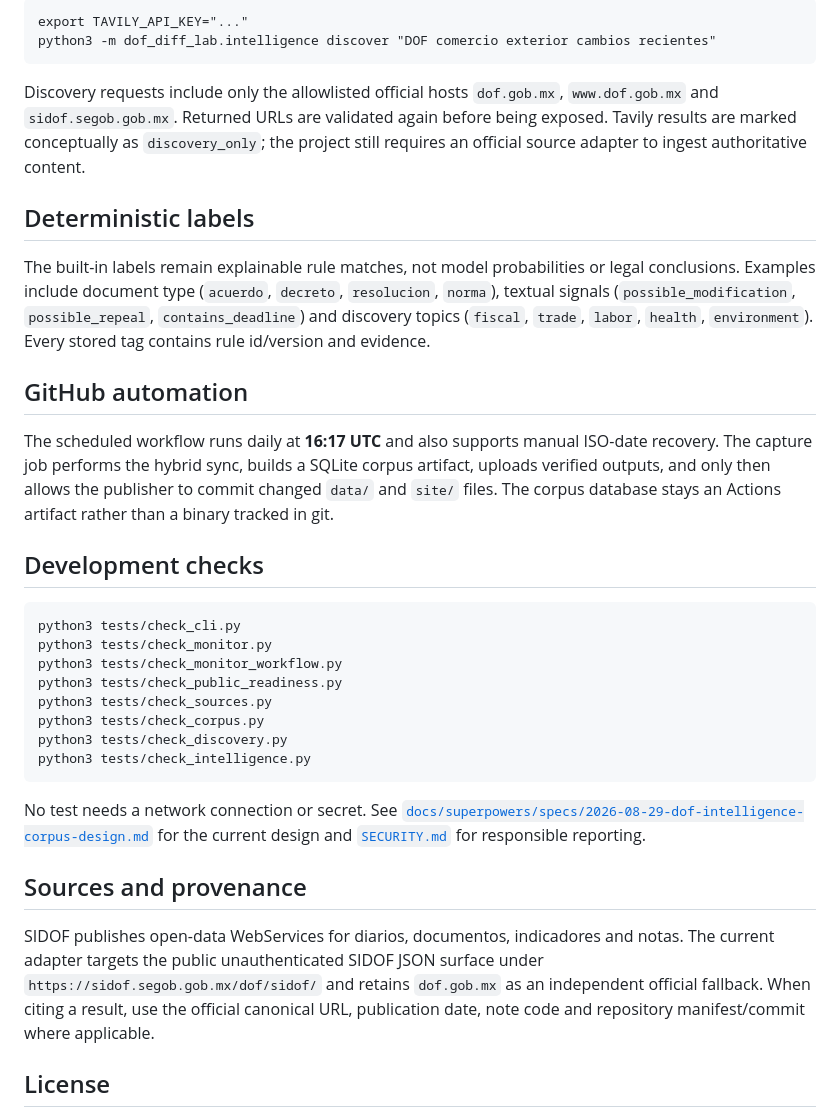
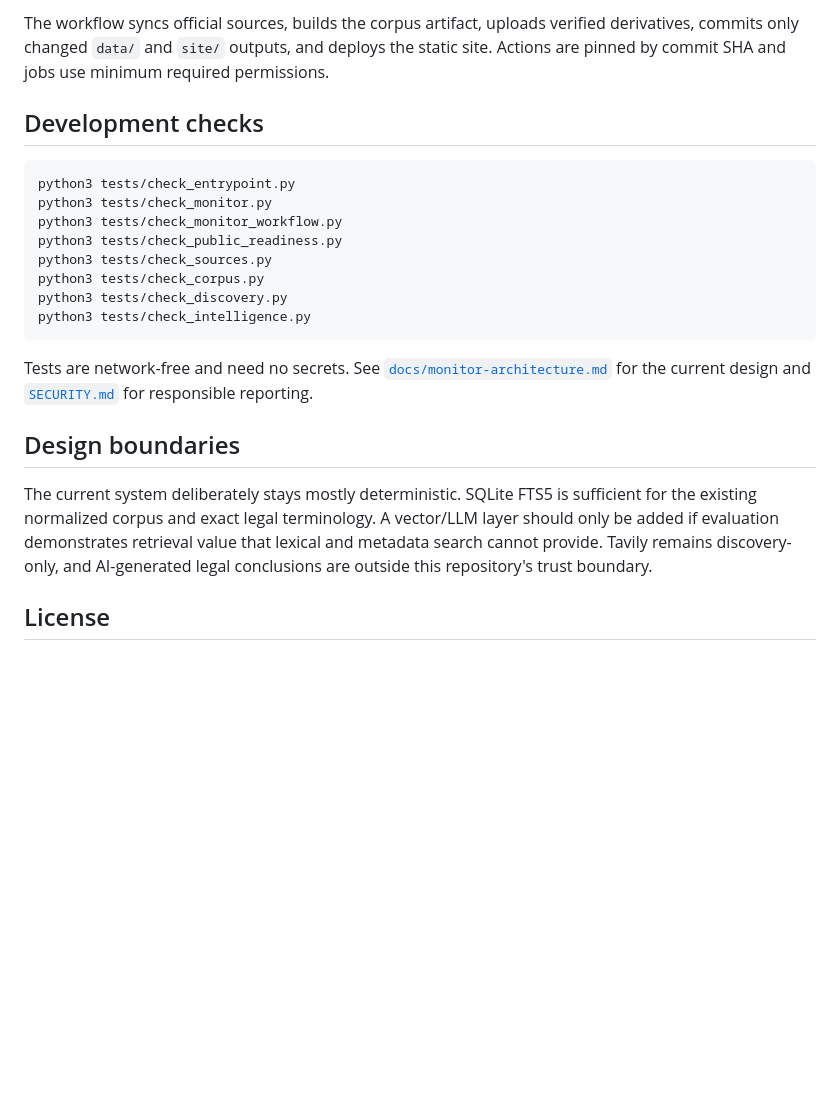
Before and after one commit to jccontrerasg08-cpu/dof-diff-lab, a Markdown page: README.md, the part around one of its changes. GitHub-like rendering; blank space fills up the shorter version.

````diff
--- a/README.md
+++ b/README.md
@@ -57,23 +55,10 @@ Set `TAVILY_API_KEY` only if you want web discovery. It is not required by sched
 
-```text
-export TAVILY_API_KEY="..."
-python3 -m dof_diff_lab.intelligence discover "DOF comercio exterior cambios recientes"
-```
-
-Discovery requests include only the allowlisted official hosts `dof.gob.mx`, `www.dof.gob.mx` and `sidof.segob.gob.mx`. Returned URLs are validated again before being exposed. Tavily results are marked conceptually as `discovery_only`; the project still requires an official source adapter to ingest authoritative content.
-
-## Deterministic labels
-
-The built-in labels remain explainable rule matches, not model probabilities or legal conclusions. Examples include document type (`acuerdo`, `decreto`, `resolucion`, `norma`), textual signals (`possible_modification`, `possible_repeal`, `contains_deadline`) and discovery topics (`fiscal`, `trade`, `labor`, `health`, `environment`). Every stored tag contains rule id/version and evidence.
-
-## GitHub automation
-
-The scheduled workflow runs daily at **16:17 UTC** and also supports manual ISO-date recovery. The capture job performs the hybrid sync, builds a SQLite corpus artifact, uploads verified outputs, and only then allows the publisher to commit changed `data/` and `site/` files. The corpus database stays an Actions artifact rather than a binary tracked in git.
+The workflow syncs official sources, builds the corpus artifact, uploads verified derivatives, commits only changed `data/` and `site/` outputs, and deploys the static site. Actions are pinned by commit SHA and jobs use minimum required permissions.
 
 ## Development checks
 
 ```text
-python3 tests/check_cli.py
+python3 tests/check_entrypoint.py
 python3 tests/check_monitor.py
 python3 tests/check_monitor_workflow.py
 python3 tests/check_public_readiness.py
@@ -83,11 +68,11 @@ python3 tests/check_discovery.py
 python3 tests/check_intelligence.py
 ```
 
-No test needs a network connection or secret. See [`docs/superpowers/specs/2026-08-29-dof-intelligence-corpus-design.md`](docs/superpowers/specs/2026-08-29-dof-intelligence-corpus-design.md) for the current design and [`SECURITY.md`](SECURITY.md) for responsible reporting.
+Tests are network-free and need no secrets. See [`docs/monitor-architecture.md`](docs/monitor-architecture.md) for the current design and [`SECURITY.md`](SECURITY.md) for responsible reporting.
 
-## Sources and provenance
+## Design boundaries
 
-SIDOF publishes open-data WebServices for diarios, documentos, indicadores and notas. The current adapter targets the public unauthenticated SIDOF JSON surface under `https://sidof.segob.gob.mx/dof/sidof/` and retains `dof.gob.mx` as an independent official fallback. When citing a result, use the official canonical URL, publication date, note code and repository manifest/commit where applicable.
+The current system deliberately stays mostly deterministic. SQLite FTS5 is sufficient for the existing normalized corpus and exact legal terminology. A vector/LLM layer should only be added if evaluation demonstrates retrieval value that lexical and metadata search cannot provide. Tavily remains discovery-only, and AI-generated legal conclusions are outside this repository's trust boundary.
 
 ## License
 
````
Also changed, not shown: other parts of README.md (+33 -35 lines).
